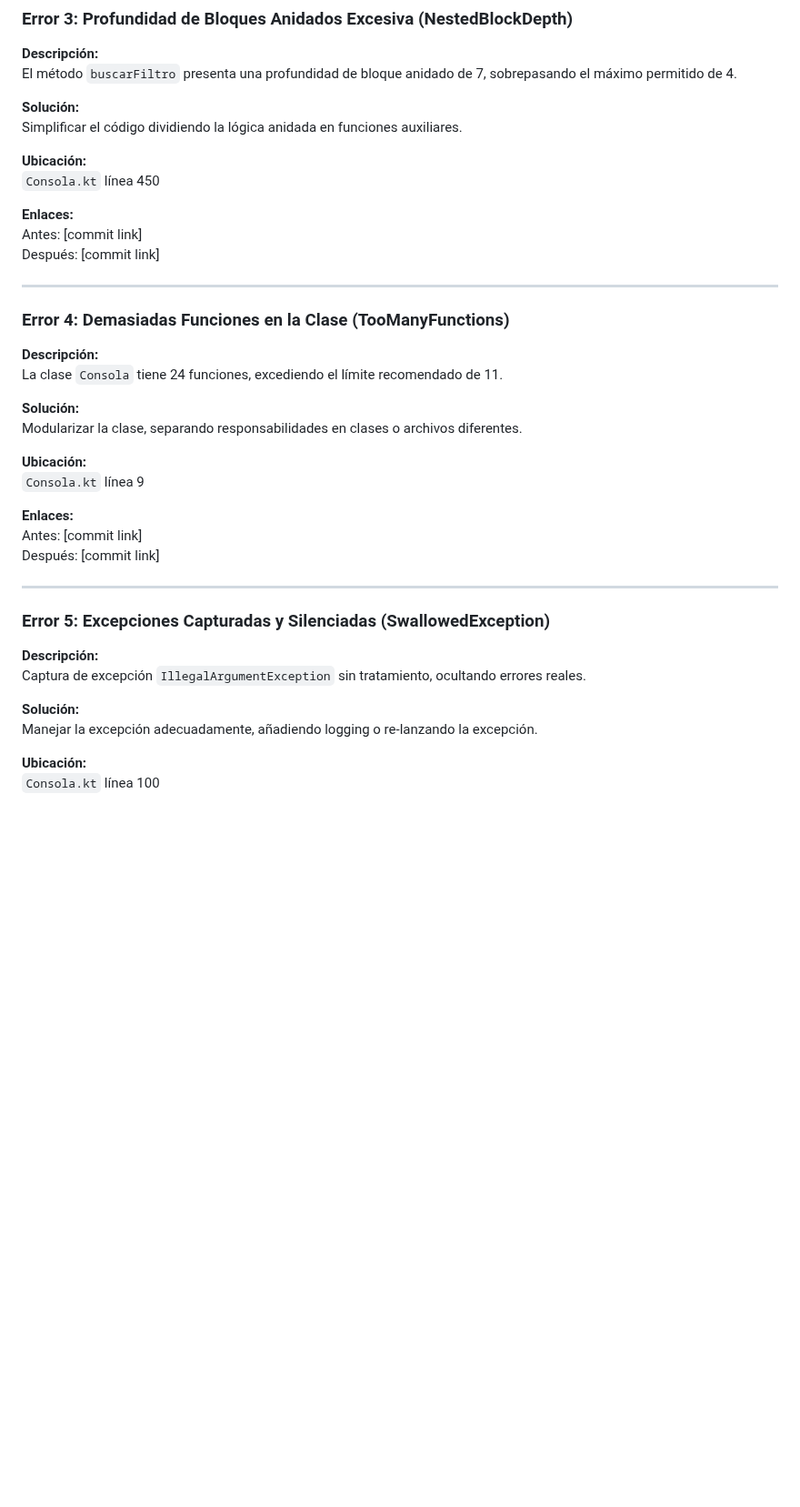
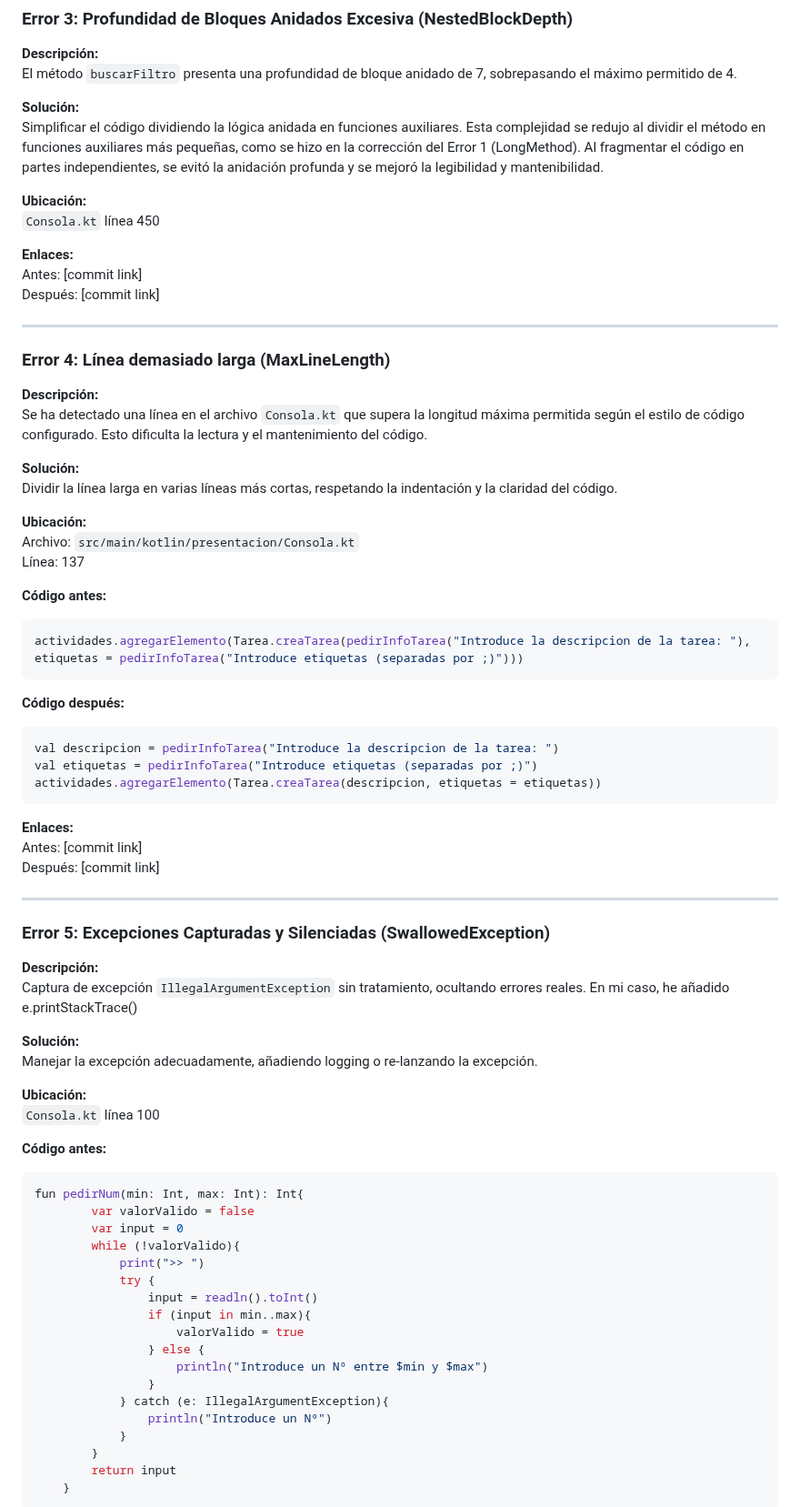
Before and after one commit to AdrianDiaz24/Proyecto-Entornos-Scrum, a Markdown page: EDES-4.3.1-FA.MD, the part around one of its changes. Shown at 91% size. GitHub-like rendering; blank space fills up the shorter version.

````diff
--- a/EDES-4.3.1-FA.MD
+++ b/EDES-4.3.1-FA.MD
@@ -603,7 +603,7 @@ Después: [commit link]
 El método `buscarFiltro` presenta una profundidad de bloque anidado de 7, sobrepasando el máximo permitido de 4.
 
 **Solución:**
-Simplificar el código dividiendo la lógica anidada en funciones auxiliares.
+Simplificar el código dividiendo la lógica anidada en funciones auxiliares. Esta complejidad se redujo al dividir el método en funciones auxiliares más pequeñas, como se hizo en la corrección del Error 1 (LongMethod). Al fragmentar el código en partes independientes, se evitó la anidación profunda y se mejoró la legibilidad y mantenibilidad.
 
 **Ubicación:**
 `Consola.kt` línea 450
@@ -614,16 +614,31 @@ Después: [commit link]
 
 ---
 
-### Error 4: Demasiadas Funciones en la Clase (TooManyFunctions)
+### Error 4: Línea demasiado larga (MaxLineLength)
 
 **Descripción:**
-La clase `Consola` tiene 24 funciones, excediendo el límite recomendado de 11.
+Se ha detectado una línea en el archivo `Consola.kt` que supera la longitud máxima permitida según el estilo de código configurado. Esto dificulta la lectura y el mantenimiento del código.
 
 **Solución:**
-Modularizar la clase, separando responsabilidades en clases o archivos diferentes.
+Dividir la línea larga en varias líneas más cortas, respetando la indentación y la claridad del código.
 
 **Ubicación:**
-`Consola.kt` línea 9
+Archivo: `src/main/kotlin/presentacion/Consola.kt`
+Línea: 137
+
+**Código antes:**
+
+```kotlin
+actividades.agregarElemento(Tarea.creaTarea(pedirInfoTarea("Introduce la descripcion de la tarea: "), etiquetas = pedirInfoTarea("Introduce etiquetas (separadas por ;)")))
+```
+
+**Código después:**
+
+```kotlin
+val descripcion = pedirInfoTarea("Introduce la descripcion de la tarea: ")
+val etiquetas = pedirInfoTarea("Introduce etiquetas (separadas por ;)")
+actividades.agregarElemento(Tarea.creaTarea(descripcion, etiquetas = etiquetas))
+```
 
 **Enlaces:**
 Antes: [commit link]
@@ -634,7 +649,7 @@ Después: [commit link]
 ### Error 5: Excepciones Capturadas y Silenciadas (SwallowedException)
 
 **Descripción:**
-Captura de excepción `IllegalArgumentException` sin tratamiento, ocultando errores reales.
+Captura de excepción `IllegalArgumentException` sin tratamiento, ocultando errores reales. En mi caso, he añadido e.printStackTrace()
 
 **Solución:**
 Manejar la excepción adecuadamente, añadiendo logging o re-lanzando la excepción.
@@ -642,3 +657,26 @@ Manejar la excepción adecuadamente, añadiendo logging o re-lanzando la excepci
 **Ubicación:**
 `Consola.kt` línea 100
 
+**Código antes:**
+
+```kotlin
+fun pedirNum(min: Int, max: Int): Int{
+        var valorValido = false
+        var input = 0
+        while (!valorValido){
+            print(">> ")
+            try {
+                input = readln().toInt()
+                if (input in min..max){
+                    valorValido = true
+                } else {
+                    println("Introduce un Nº entre $min y $max")
+                }
+            } catch (e: IllegalArgumentException){
+                println("Introduce un Nº")
+            }
+        }
+        return input
+    }
+```
+
````
Also changed, not shown: other parts of EDES-4.3.1-FA.MD (+24 -5 lines).
